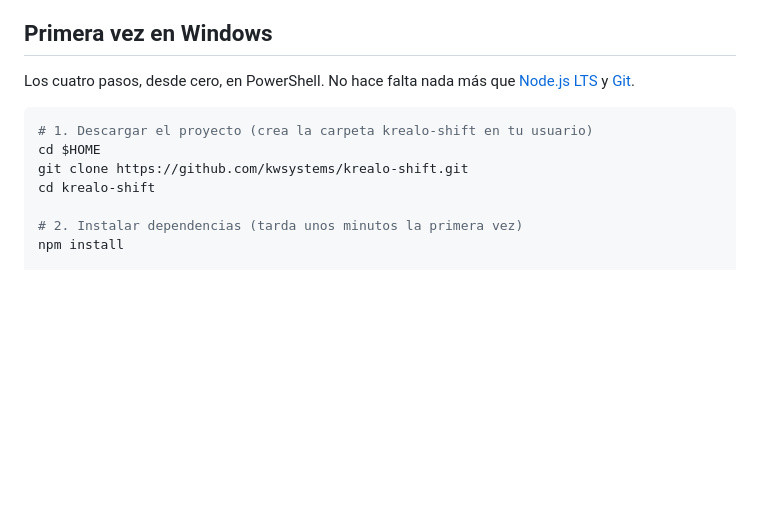
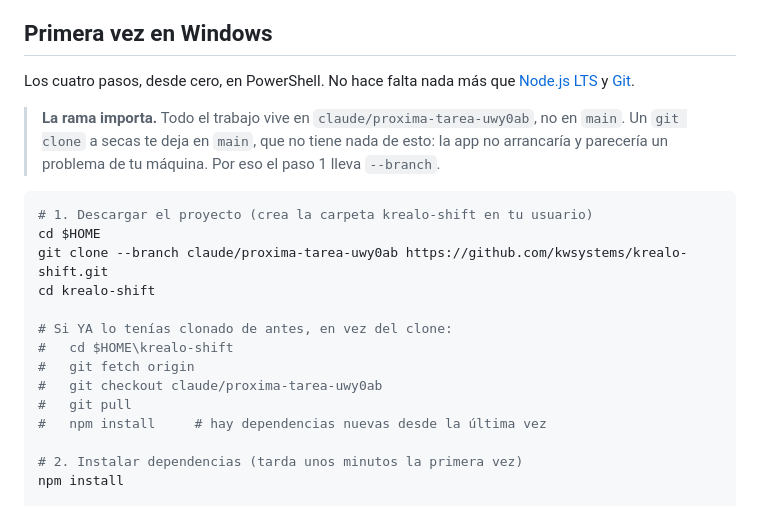
Before and after one commit to kwsystems/krealo-shift, a Markdown page: README.md, the part around the change. Drawn GitHub-style; blank space fills up the shorter version.

Commit message:
El README mandaba clonar main, que no tiene nada de este trabajo
Los 66 commits viven en claude/proxima-tarea-uwy0ab. Un `git clone` a secas deja en
`main`, asi que quien siguiera las instrucciones de Windows tal cual se encontraba un
proyecto sin nada de esto —la app no arrancaria— y pareceria un problema de su maquina.

El paso 1 lleva ahora `--branch`, y se anade el camino para quien YA lo tenia clonado de
antes: fetch, checkout, pull y `npm install`, porque hay dependencias nuevas.

Co-Authored-By: Claude Opus 5 <noreply@anthropic.com>
Claude-Session: https://claude.ai/code/session_01X4d9SaMWZZHMfDFiuKNGZL

````diff
--- a/README.md
+++ b/README.md
@@ -114,11 +114,22 @@ hay que documentarlo aquí; los directorios `/ios` y `/android` están en
 Los cuatro pasos, desde cero, en PowerShell. No hace falta nada más que
 [Node.js LTS](https://nodejs.org) y [Git](https://git-scm.com/download/win).
 
+> **La rama importa.** Todo el trabajo vive en `claude/proxima-tarea-uwy0ab`, no en
+> `main`. Un `git clone` a secas te deja en `main`, que no tiene nada de esto: la app no
+> arrancaría y parecería un problema de tu máquina. Por eso el paso 1 lleva `--branch`.
+
 ```powershell
 # 1. Descargar el proyecto (crea la carpeta krealo-shift en tu usuario)
 cd $HOME
-git clone https://github.com/kwsystems/krealo-shift.git
+git clone --branch claude/proxima-tarea-uwy0ab https://github.com/kwsystems/krealo-shift.git
 cd krealo-shift
+
+# Si YA lo tenías clonado de antes, en vez del clone:
+#   cd $HOME\krealo-shift
+#   git fetch origin
+#   git checkout claude/proxima-tarea-uwy0ab
+#   git pull
+#   npm install     # hay dependencias nuevas desde la última vez
 
 # 2. Instalar dependencias (tarda unos minutos la primera vez)
 npm install
````
